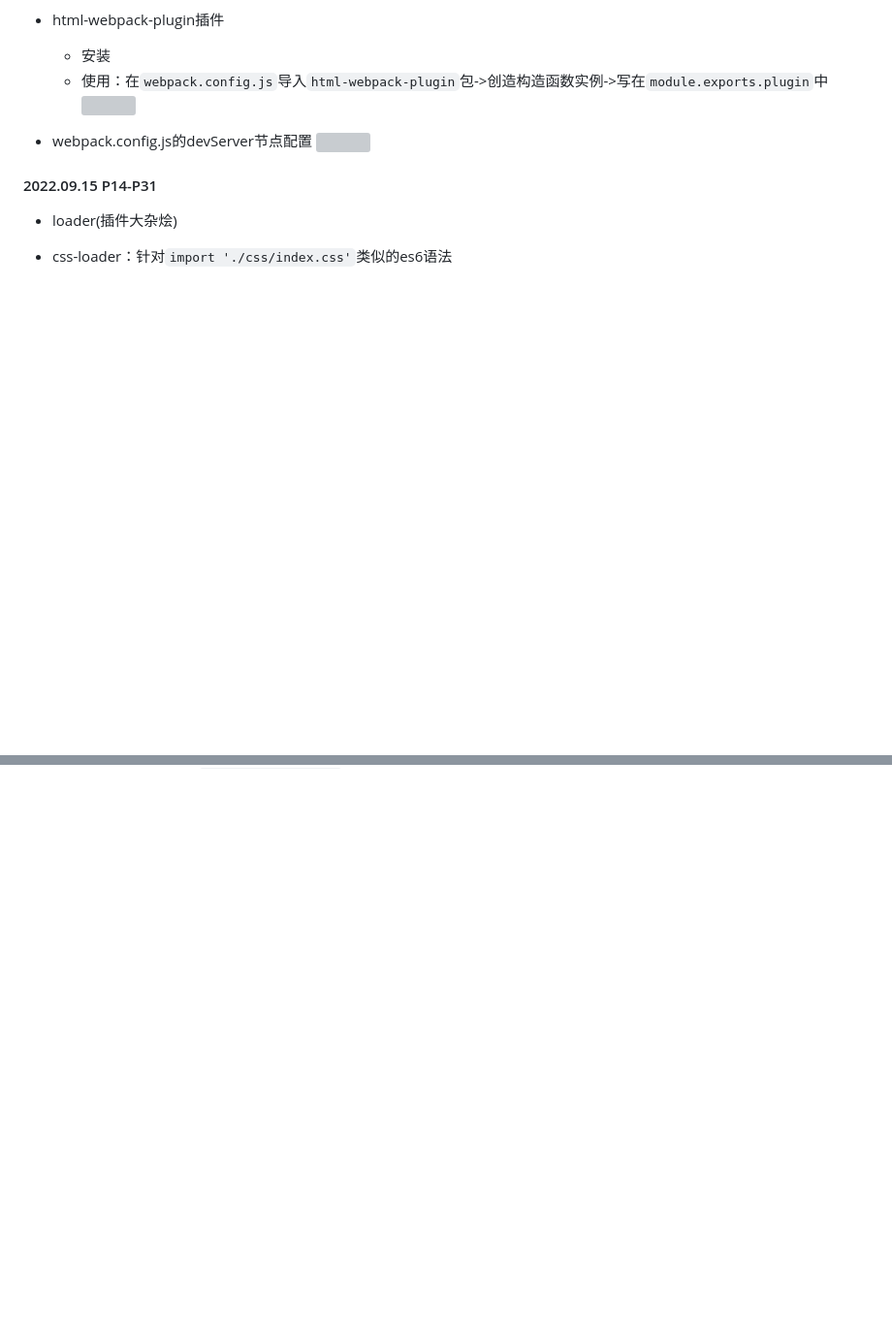
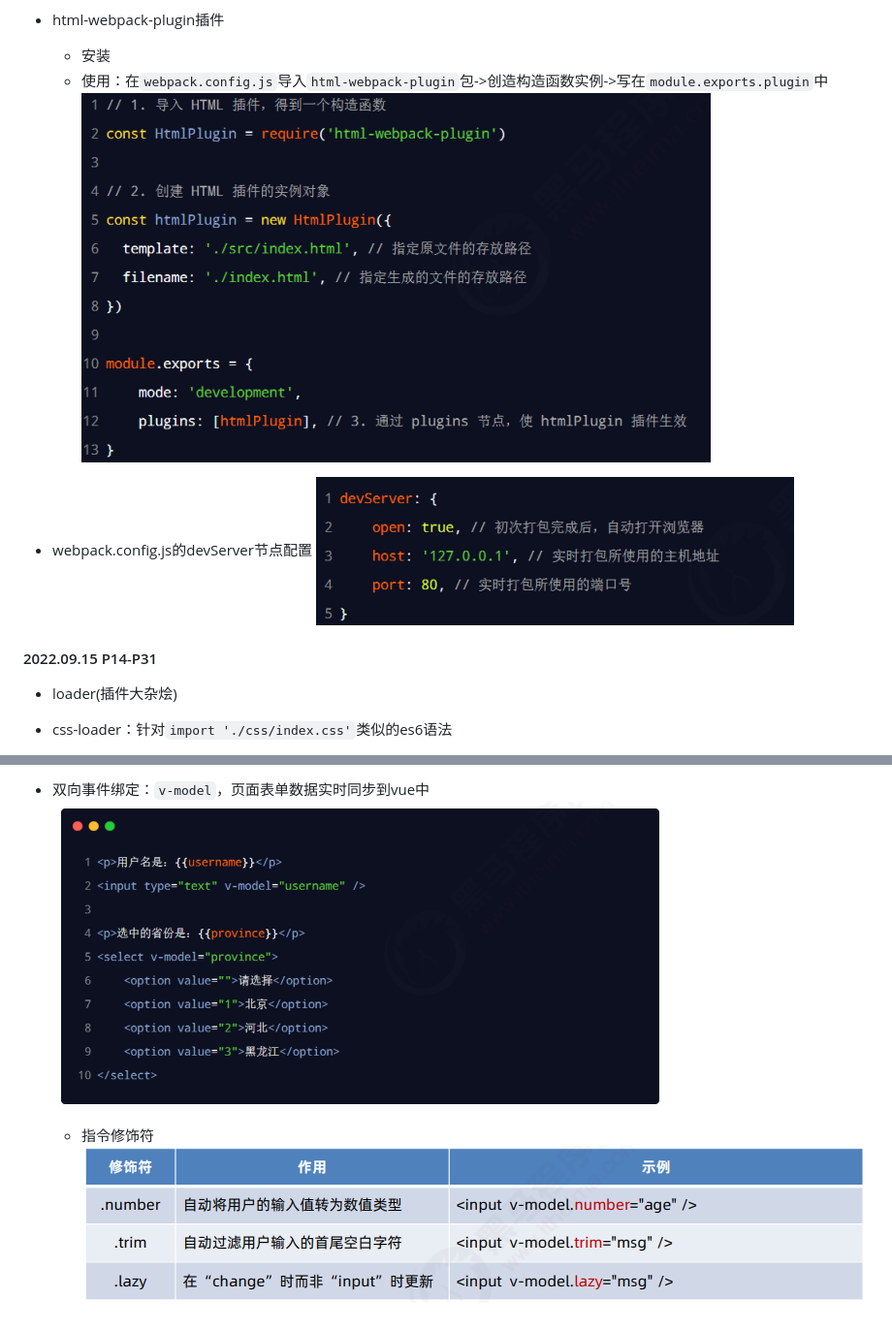
Before and after one commit to Jh142857/vue2, a Markdown page: README.md, 2 parts joined by grey strips. Shown: that part at 97% size. Drawn GitHub-style; pictures changed too: 20220916/images/双向事件绑定.png (added), 20220916/images/指令修饰符.png (added); blank space fills up the shorter version; grey boxes are pictures that could not be loaded.

```diff
--- a/README.md
+++ b/README.md
@@ -31,10 +31,10 @@ https://www.bilibili.com/video/BV1zq4y1p7ga?p=14&spm_id_from=pageDriver&vd_sourc
 - html-webpack-plugin插件
   - 安装
   - 使用：在`webpack.config.js`导入`html-webpack-plugin`包->创造构造函数实例->写在`module.exports.plugin`中
-   ![](20220914-20220918/images/html-webpack-plugin插件配置.png)
+   ![](20220914-20220915/images/html-webpack-plugin插件配置.png)
 
 - webpack.config.js的devServer节点配置
- ![](20220914-20220918/images/webpack的devServer节点配置.png)
+ ![](20220914-20220915/images/webpack的devServer节点配置.png)
 
  #### 2022.09.15 P14-P31
 - loader(插件大杂烩)
@@ -69,0 +120,4 @@ https://www.bilibili.com/video/BV1zq4y1p7ga?p=14&spm_id_from=pageDriver&vd_sourc
+- 双向事件绑定：`v-model`，页面表单数据实时同步到vue中
+  ![](20220916/images/双向事件绑定.png)
+  - 指令修饰符
+   ![](20220916/images/指令修饰符.png)
```
Also changed, not shown: other parts of README.md (+50 -0 lines), 20220916/images/事件修饰符.png (added), 20220916/images/按键修饰符.png (added), 4 other files.
